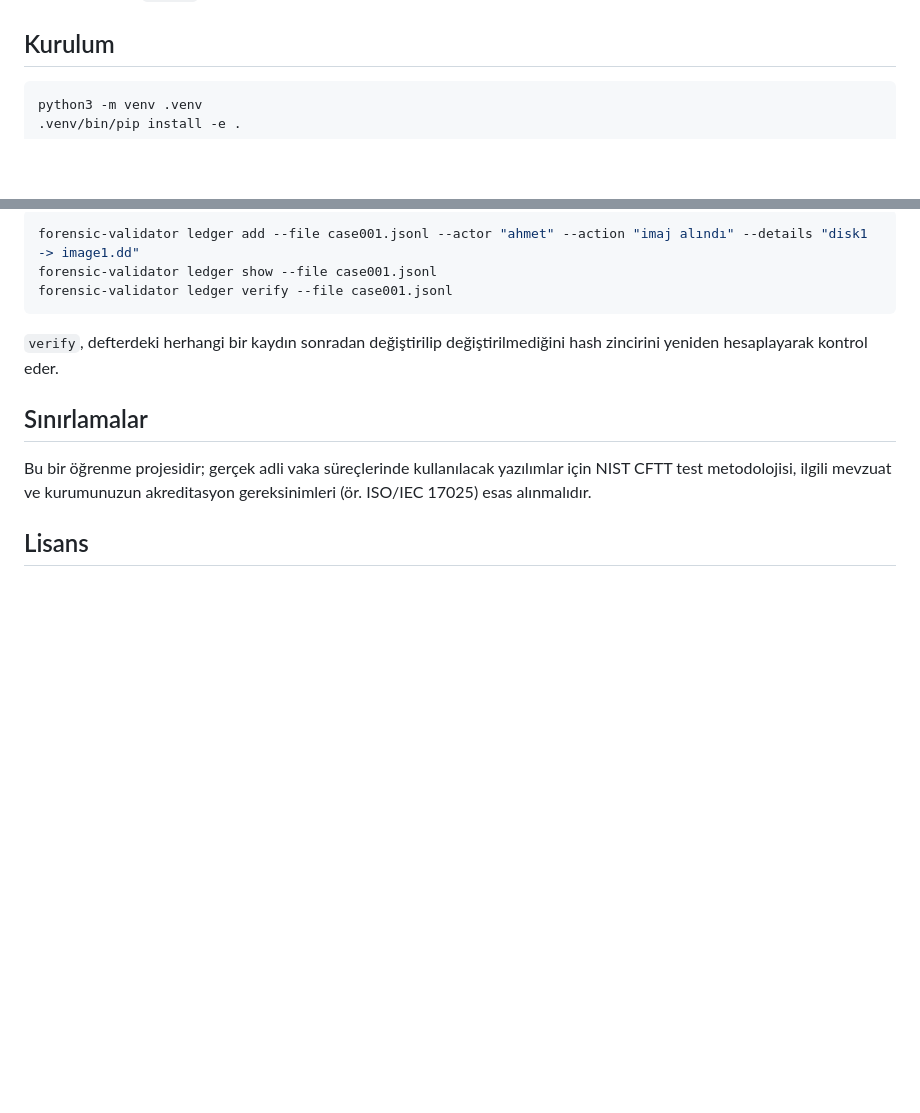
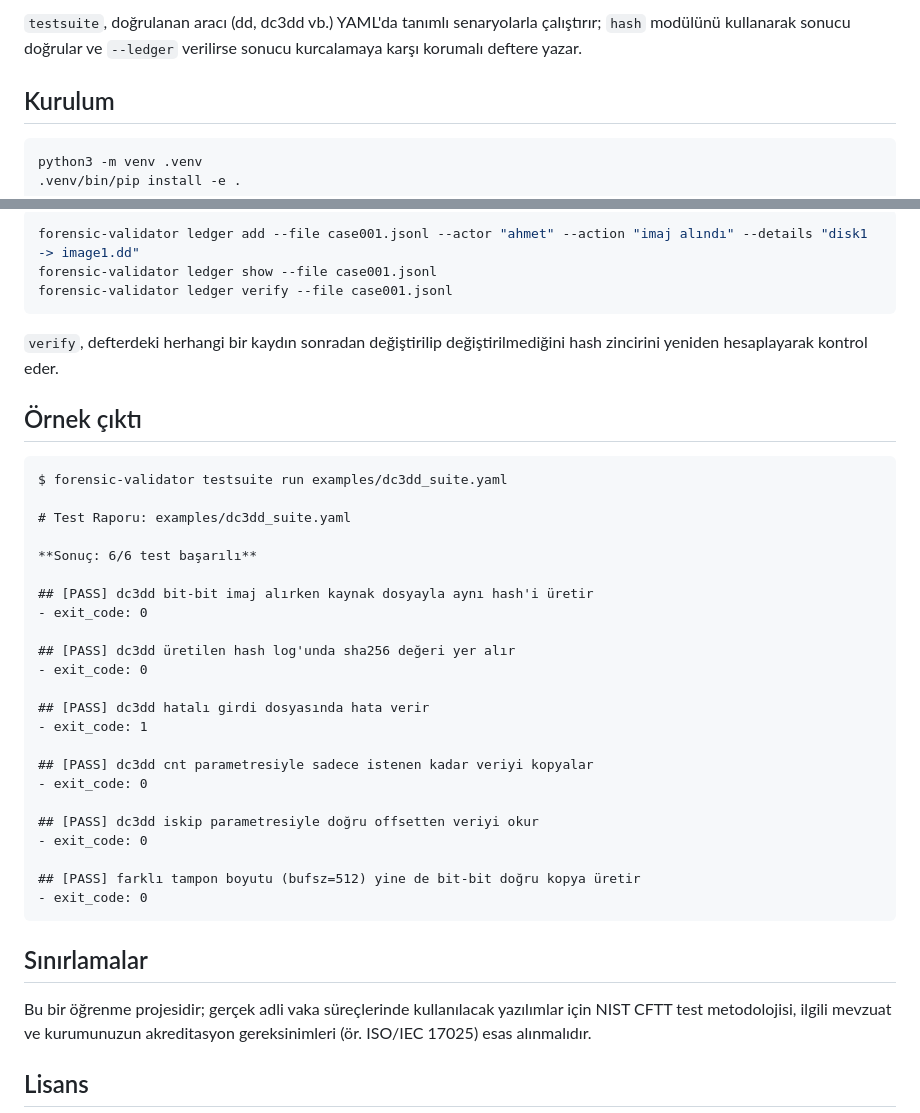
Before and after one commit to ahmetalan54801-oss/forensic-validator, a Markdown page: README.md, 2 parts joined by grey strips. Drawn GitHub-style; blank space fills up the shorter version.

Commit message:
README'yi rozetler, mimari diyagramı ve örnek çıktıyla zenginleştir
Co-Authored-By: Claude Sonnet 5 <noreply@anthropic.com>
Claude-Session: https://claude.ai/code/session_01EyeGpQEvSdW9TxSLv8Wf3F

````diff
--- a/README.md
+++ b/README.md
@@ -13,3 +35,6 @@ Adli bilişim araç ve yöntemlerini doğrulamak için basit bir CLI aracı (ö
+`testsuite`, doğrulanan aracı (dd, dc3dd vb.) YAML'da tanımlı senaryolarla
+çalıştırır; `hash` modülünü kullanarak sonucu doğrular ve `--ledger` verilirse
+sonucu kurcalamaya karşı korumalı deftere yazar.
 
 ## Kurulum
 
@@ -92,6 +117,34 @@ forensic-validator ledger verify --file case001.jsonl
 `verify`, defterdeki herhangi bir kaydın sonradan değiştirilip değiştirilmediğini
 hash zincirini yeniden hesaplayarak kontrol eder.
 
+## Örnek çıktı
+
+```
+$ forensic-validator testsuite run examples/dc3dd_suite.yaml
+
+# Test Raporu: examples/dc3dd_suite.yaml
+
+**Sonuç: 6/6 test başarılı**
+
+## [PASS] dc3dd bit-bit imaj alırken kaynak dosyayla aynı hash'i üretir
+- exit_code: 0
+
+## [PASS] dc3dd üretilen hash log'unda sha256 değeri yer alır
+- exit_code: 0
+
+## [PASS] dc3dd hatalı girdi dosyasında hata verir
+- exit_code: 1
+
+## [PASS] dc3dd cnt parametresiyle sadece istenen kadar veriyi kopyalar
+- exit_code: 0
+
+## [PASS] dc3dd iskip parametresiyle doğru offsetten veriyi okur
+- exit_code: 0
+
+## [PASS] farklı tampon boyutu (bufsz=512) yine de bit-bit doğru kopya üretir
+- exit_code: 0
+```
+
 ## Sınırlamalar
 
 Bu bir öğrenme projesidir; gerçek adli vaka süreçlerinde kullanılacak
````
Also changed, not shown: other parts of README.md (+22 -0 lines).
